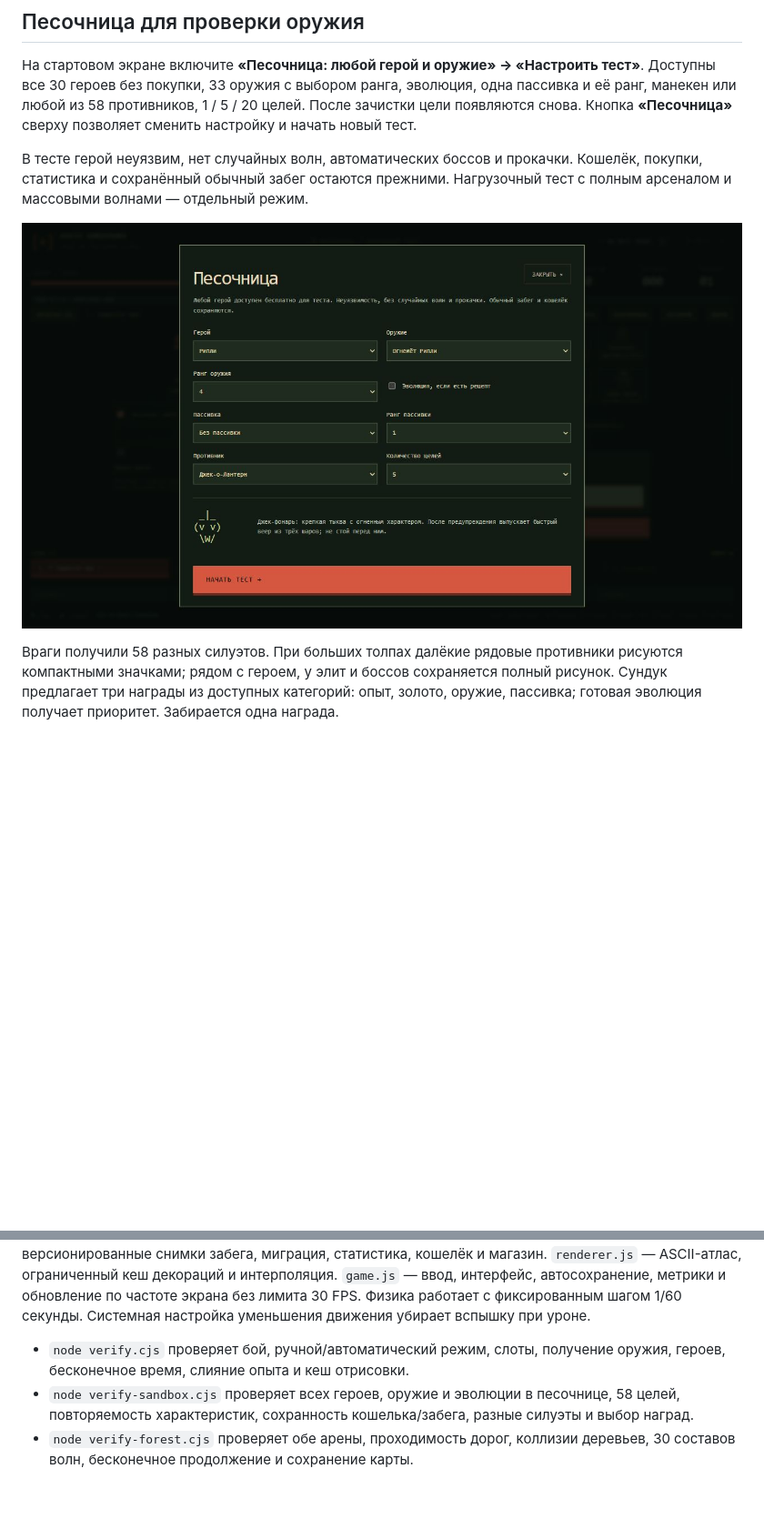
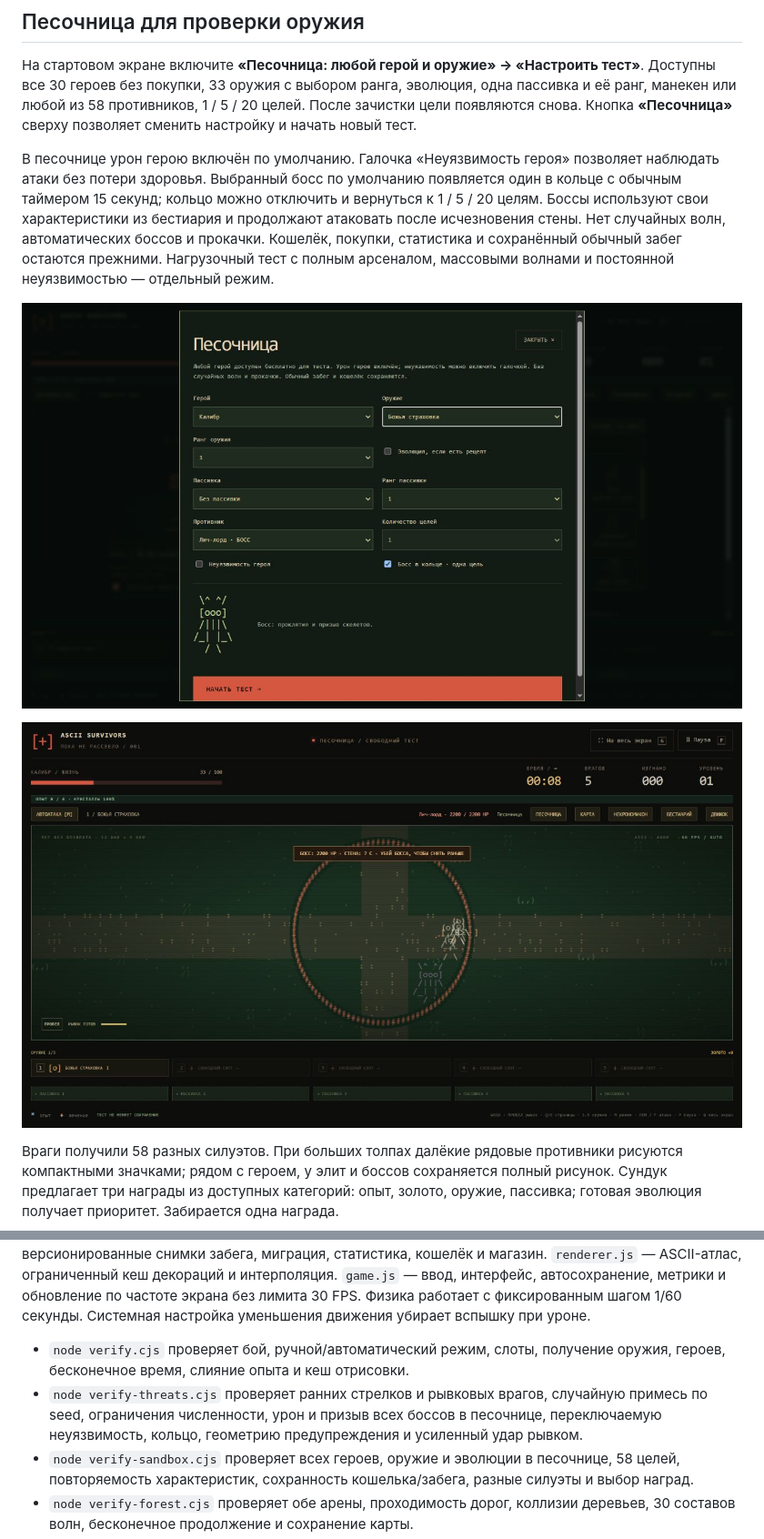
Before and after one commit to toxic8yte/ascii-survivors, a Markdown page: README.md, 2 parts joined by grey strips. Shown: that part at 91% size. Drawn GitHub-style; pictures changed too: docs/screenshots/sandbox-boss-damage.png (added), docs/screenshots/sandbox-settings.png; blank space fills up the shorter version.

Commit message:
Enable sandbox boss damage and mix early ranged and charge threats

```diff
--- a/README.md
+++ b/README.md
@@ -54,9 +54,11 @@ Workflow [Test and deploy game](.github/workflows/pages.yml) запускает
 
 На стартовом экране включите **«Песочница: любой герой и оружие» → «Настроить тест»**. Доступны все 30 героев без покупки, 33 оружия с выбором ранга, эволюция, одна пассивка и её ранг, манекен или любой из 58 противников, 1 / 5 / 20 целей. После зачистки цели появляются снова. Кнопка **«Песочница»** сверху позволяет сменить настройку и начать новый тест.
 
-В тесте герой неуязвим, нет случайных волн, автоматических боссов и прокачки. Кошелёк, покупки, статистика и сохранённый обычный забег остаются прежними. Нагрузочный тест с полным арсеналом и массовыми волнами — отдельный режим.
+В песочнице урон герою включён по умолчанию. Галочка «Неуязвимость героя» позволяет наблюдать атаки без потери здоровья. Выбранный босс по умолчанию появляется один в кольце с обычным таймером 15 секунд; кольцо можно отключить и вернуться к 1 / 5 / 20 целям. Боссы используют свои характеристики из бестиария и продолжают атаковать после исчезновения стены. Нет случайных волн, автоматических боссов и прокачки. Кошелёк, покупки, статистика и сохранённый обычный забег остаются прежними. Нагрузочный тест с полным арсеналом, массовыми волнами и постоянной неуязвимостью — отдельный режим.
 
 ![Настройка песочницы](docs/screenshots/sandbox-settings.png)
+
+![Лич в кольце наносит урон и призывает скелетов](docs/screenshots/sandbox-boss-damage.png)
 
 Враги получили 58 разных силуэтов. При больших толпах далёкие рядовые противники рисуются компактными значками; рядом с героем, у элит и боссов сохраняется полный рисунок. Сундук предлагает три награды из доступных категорий: опыт, золото, оружие, пассивка; готовая эволюция получает приоритет. Забирается одна награда.
 
@@ -285,6 +287,7 @@ Workflow [Test and deploy game](.github/workflows/pages.yml) запускает
 `combat.js` — фактический урон каждого оружия, overkill, лечение, награды и сохраняемые срезы боя по 10 секунд. `data/enemies.json` — новые враги; `node build-enemies.cjs` обновляет браузерный каталог `enemy-roster.js`. `enemy-system.js` — реестр движения и директор волн. `catalog.js` — отдельный реестр героев, врагов, оружия, пассивок и постоянных улучшений. `core.js` — независимая симуляция, поведение врагов, воспроизводимый генератор и пространственная сетка. `progress.js` — версионированные снимки забега, миграция, статистика, кошелёк и магазин. `renderer.js` — ASCII-атлас, ограниченный кеш декораций и интерполяция. `game.js` — ввод, интерфейс, автосохранение, метрики и обновление по частоте экрана без лимита 30 FPS. Физика работает с фиксированным шагом 1/60 секунды. Системная настройка уменьшения движения убирает вспышку при уроне.
 
 - `node verify.cjs` проверяет бой, ручной/автоматический режим, слоты, получение оружия, героев, бесконечное время, слияние опыта и кеш отрисовки.
+- `node verify-threats.cjs` проверяет ранних стрелков и рывковых врагов, случайную примесь по seed, ограничения численности, урон и призыв всех боссов в песочнице, переключаемую неуязвимость, кольцо, геометрию предупреждения и усиленный удар рывком.
 - `node verify-sandbox.cjs` проверяет всех героев, оружие и эволюции в песочнице, 58 целей, повторяемость характеристик, сохранность кошелька/забега, разные силуэты и выбор наград.
 - `node verify-forest.cjs` проверяет обе арены, проходимость дорог, коллизии деревьев, 30 составов волн, бесконечное продолжение и сохранение карты.
 - `node verify-reroll.cjs` проверяет доступность всех 33 оружий, приоритет двух оружий и одной пассивки, полный платный реролл, рост цены, учёт кошелька, старые сохранения и восстановление после ошибки записи.
```
Also changed, not shown: docs/FOREST.md (+6 -0 lines), docs/screenshots/charge-warning.png (added), 11 other files.
